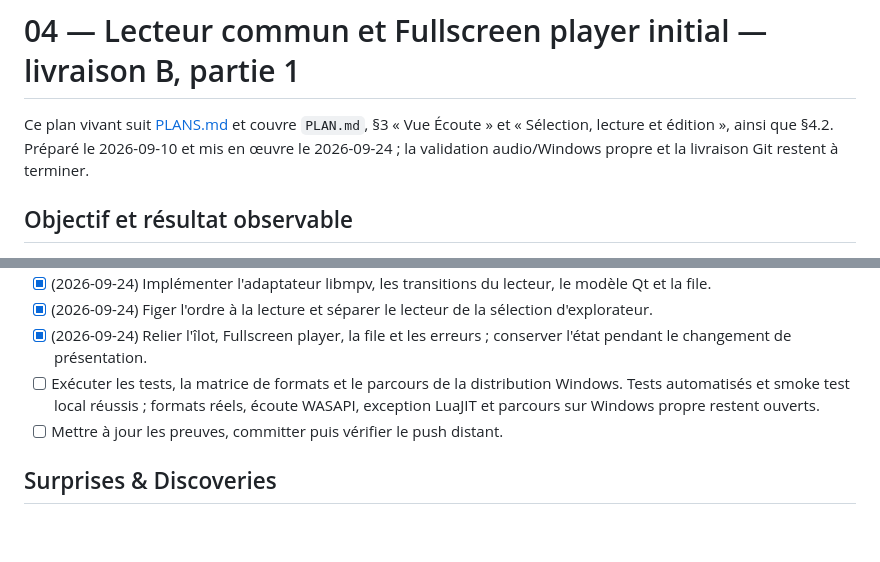
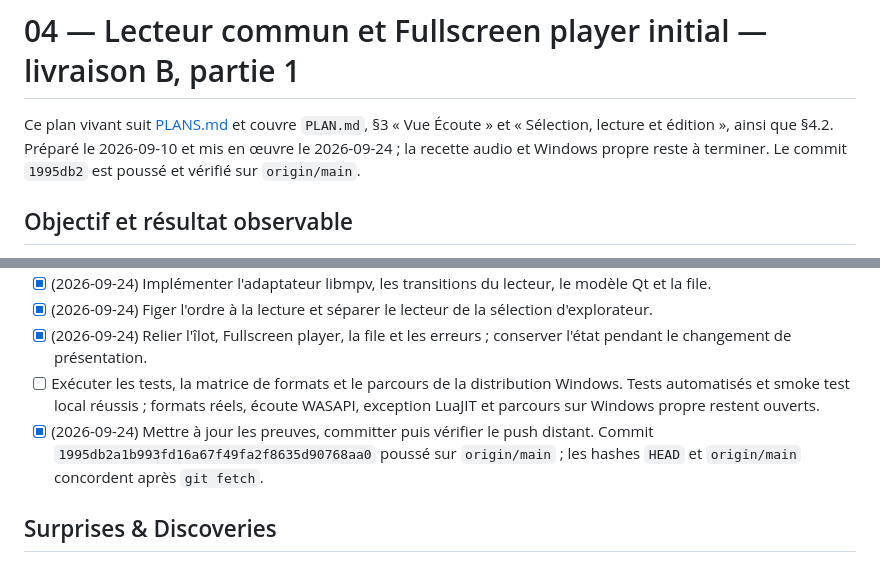
Before and after one commit to foliarn/mtee, a Markdown page: Plans d'exécution/04-lecteur.md, 2 parts joined by grey strips. GitHub-like rendering; blank space fills up the shorter version.

Commit message:
docs(plan): record phase 04 push verification

```diff
--- a/Plans d'exécution/04-lecteur.md
+++ b/Plans d'exécution/04-lecteur.md
@@ -1,7 +1,7 @@
 # 04 — Lecteur commun et Fullscreen player initial — livraison B, partie 1
 
 
-Ce plan vivant suit [PLANS.md](../PLANS.md) et couvre `PLAN.md`, §3 « Vue Écoute » et « Sélection, lecture et édition », ainsi que §4.2. Préparé le 2026-09-10 et mis en œuvre le 2026-09-24 ; la validation audio/Windows propre et la livraison Git restent à terminer.
+Ce plan vivant suit [PLANS.md](../PLANS.md) et couvre `PLAN.md`, §3 « Vue Écoute » et « Sélection, lecture et édition », ainsi que §4.2. Préparé le 2026-09-10 et mis en œuvre le 2026-09-24 ; la recette audio et Windows propre reste à terminer. Le commit `1995db2` est poussé et vérifié sur `origin/main`.
 
 ## Objectif et résultat observable
 
@@ -22,7 +22,7 @@ La livraison teste les codecs effectivement décodés par la distribution de lib
 - [x] (2026-09-24) Figer l'ordre à la lecture et séparer le lecteur de la sélection d'explorateur.
 - [x] (2026-09-24) Relier l'îlot, Fullscreen player, la file et les erreurs ; conserver l'état pendant le changement de présentation.
 - [ ] Exécuter les tests, la matrice de formats et le parcours de la distribution Windows. Tests automatisés et smoke test local réussis ; formats réels, écoute WASAPI, exception LuaJIT et parcours sur Windows propre restent ouverts.
-- [ ] Mettre à jour les preuves, committer puis vérifier le push distant.
+- [x] (2026-09-24) Mettre à jour les preuves, committer puis vérifier le push distant. Commit `1995db2a1b993fd16a67f49fa2f8635d90768aa0` poussé sur `origin/main` ; les hashes `HEAD` et `origin/main` concordent après `git fetch`.
 
 ## Surprises & Discoveries
 
```
